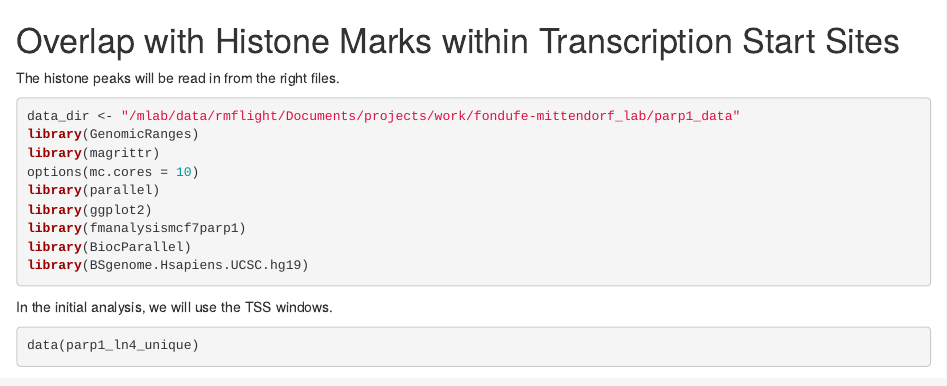
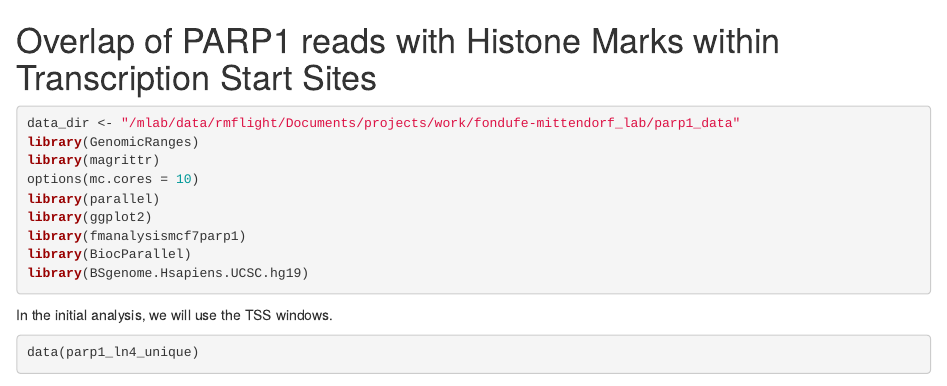
Before and after one commit to rmflight/fmcorrelationbreastcaparp1, an R Markdown document (vignettes/parp1_histone_marks.Rmd): the page in a window 1100 px wide, from its top. Rendered offline with R 4.5, knitr and Pandoc, with nearby package versions; some code elsewhere in the file could not run offline.

Commit message:
added vignette preamble and changed the title

````diff
--- a/vignettes/parp1_histone_marks.Rmd
+++ b/vignettes/parp1_histone_marks.Rmd
@@ -1,6 +1,11 @@
-# Overlap with Histone Marks within Transcription Start Sites
+<!--
+% \VignetteEngine{knitr}
+% \VignetteIndexEntry{fmanalysismcf7parp1: Histone Marks}
+% \VignetteDepends{GenomicRanges, fmdatamcf7parp1}
+% \VignettePackage{fmanalysismcf7parp1}
+-->
 
-The histone peaks will be read in from the right files.
+# Overlap of PARP1 reads with Histone Marks within Transcription Start Sites
 
 ```{r setupKnitr, echo=FALSE, results='hide'}
 knitr::opts_chunk$set(dev='CairoPNG')
````
